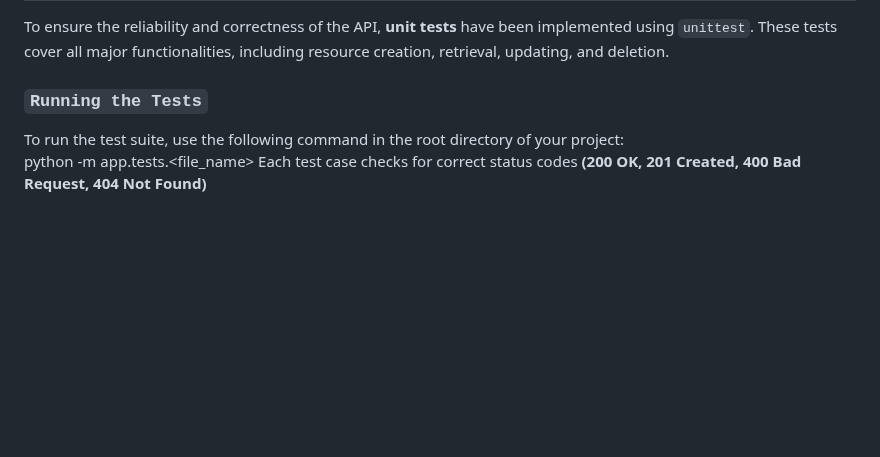
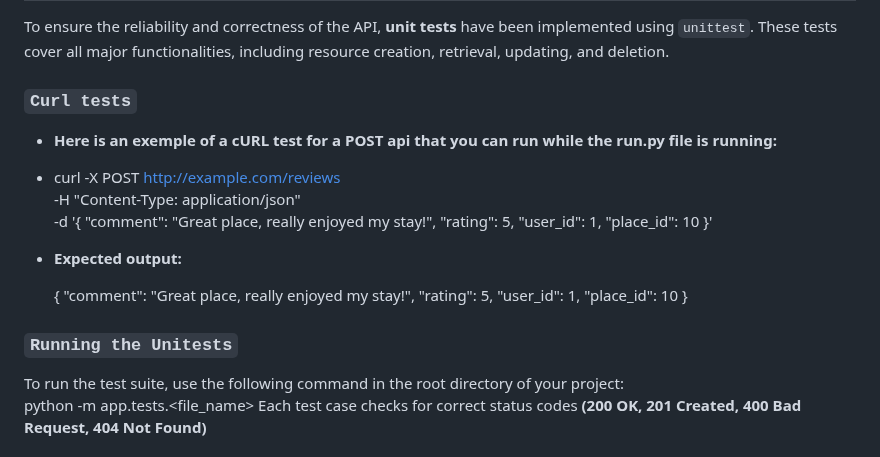
Before and after one commit to tramiNGY/holbertonschool-hbnb, a Markdown page: part2/hbnb/README.md, the part around the change. Drawn GitHub-style; blank space fills up the shorter version.

```diff
--- a/part2/hbnb/README.md
+++ b/part2/hbnb/README.md
@@ -104,7 +104,29 @@ The API will be available at http://localhost:5000/api/v1/
 
 To ensure the reliability and correctness of the API, **unit tests** have been implemented using `unittest`. These tests cover all major functionalities, including resource creation, retrieval, updating, and deletion.
 
-### `Running the Tests`
+### `Curl tests`
+
+- **Here is an exemple of a cURL test for a POST api that you can run while the run.py file is running:**
+- curl -X POST http://example.com/reviews \
+-H "Content-Type: application/json" \
+-d '{
+    "comment": "Great place, really enjoyed my stay!",
+    "rating": 5,
+    "user_id": 1,
+    "place_id": 10
+}'
+
+- **Expected output:**
+
+  {
+  "comment": "Great place, really enjoyed my stay!",
+  "rating": 5,
+  "user_id": 1,
+  "place_id": 10
+}
+
+
+### `Running the Unitests`
 
 To run the test suite, use the following command in the root directory of your project:
 python -m app.tests.<file_name>
```
